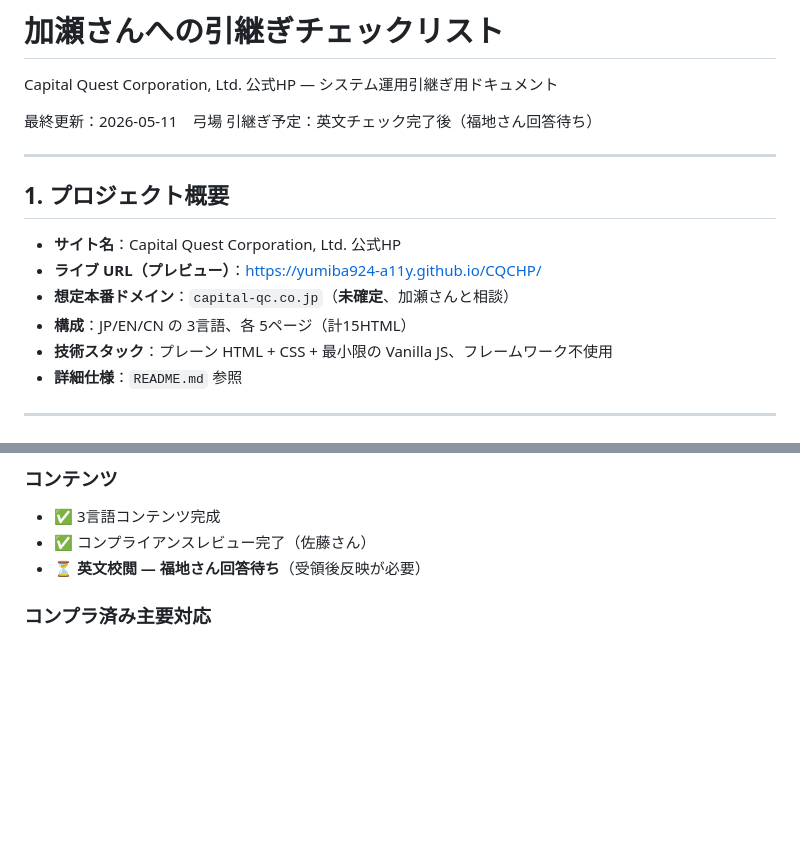
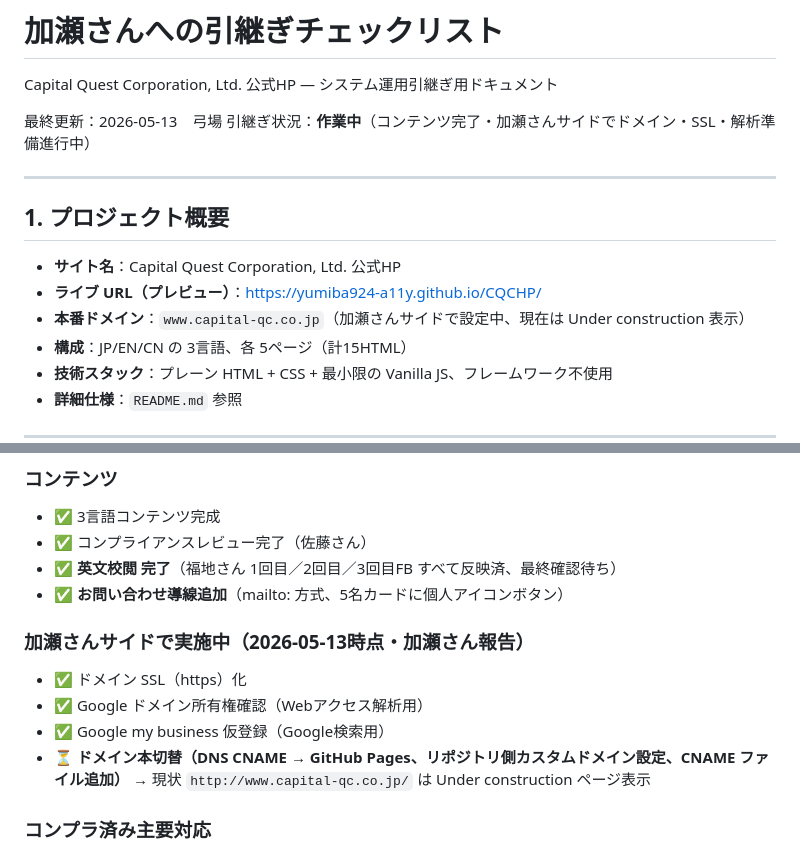
Before and after one commit to yumiba924-a11y/CQCHP, a Markdown page: HANDOFF.md, 2 parts joined by grey strips. Drawn GitHub-style; blank space fills up the shorter version.

```diff
--- a/HANDOFF.md
+++ b/HANDOFF.md
@@ -2,8 +2,8 @@
 
 Capital Quest Corporation, Ltd. 公式HP — システム運用引継ぎ用ドキュメント
 
-最終更新：2026-05-11　弓場
-引継ぎ予定：英文チェック完了後（福地さん回答待ち）
+最終更新：2026-05-13　弓場
+引継ぎ状況：**作業中**（コンテンツ完了・加瀬さんサイドでドメイン・SSL・解析準備進行中）
 
 ---
 
@@ -11,7 +11,7 @@ Capital Quest Corporation, Ltd. 公式HP — システム運用引継ぎ用ド
 
 - **サイト名**：Capital Quest Corporation, Ltd. 公式HP
 - **ライブ URL（プレビュー）**：https://yumiba924-a11y.github.io/CQCHP/
-- **想定本番ドメイン**：`capital-qc.co.jp`（**未確定**、加瀬さんと相談）
+- **本番ドメイン**：`www.capital-qc.co.jp`（加瀬さんサイドで設定中、現在は Under construction 表示）
 - **構成**：JP/EN/CN の 3言語、各 5ページ（計15HTML）
 - **技術スタック**：プレーン HTML + CSS + 最小限の Vanilla JS、フレームワーク不使用
 - **詳細仕様**：`README.md` 参照
@@ -30,7 +30,15 @@ Capital Quest Corporation, Ltd. 公式HP — システム運用引継ぎ用ド
 ### コンテンツ
 - ✅ 3言語コンテンツ完成
 - ✅ コンプライアンスレビュー完了（佐藤さん）
-- ⏳ **英文校閲 — 福地さん回答待ち**（受領後反映が必要）
+- ✅ **英文校閲 完了**（福地さん 1回目／2回目／3回目FB すべて反映済、最終確認待ち）
+- ✅ **お問い合わせ導線追加**（mailto: 方式、5名カードに個人アイコンボタン）
+
+### 加瀬さんサイドで実施中（2026-05-13時点・加瀬さん報告）
+- ✅ ドメイン SSL（https）化
+- ✅ Google ドメイン所有権確認（Webアクセス解析用）
+- ✅ Google my business 仮登録（Google検索用）
+- ⏳ **ドメイン本切替（DNS CNAME → GitHub Pages、リポジトリ側カスタムドメイン設定、CNAME ファイル追加）**
+  → 現状 `http://www.capital-qc.co.jp/` は Under construction ページ表示
 
 ### コンプラ済み主要対応
 - 機関投資家向け運用アドバイザリー（金商法）削除済
```
Also changed, not shown: other parts of HANDOFF.md (+36 -24 lines).
